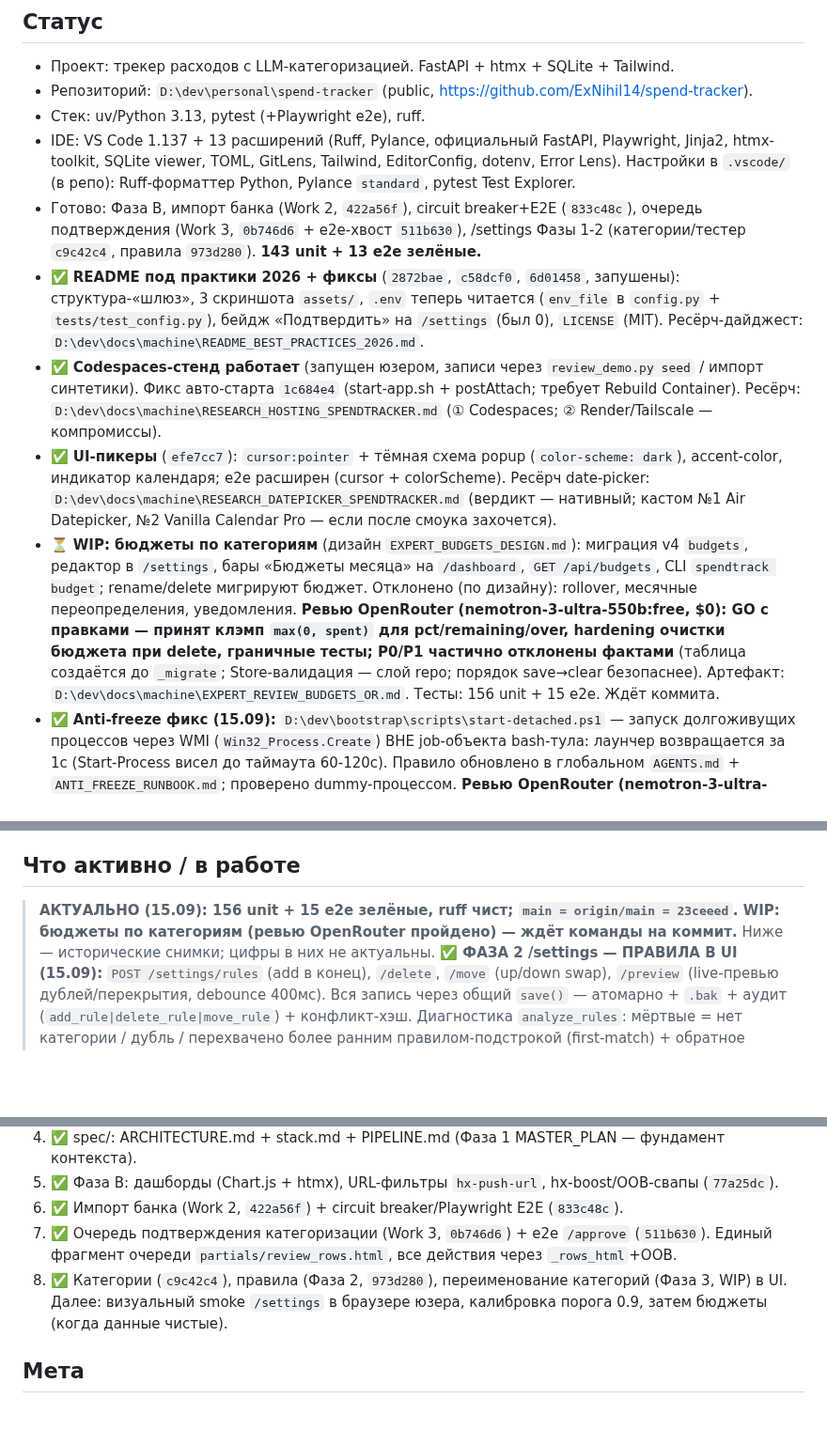
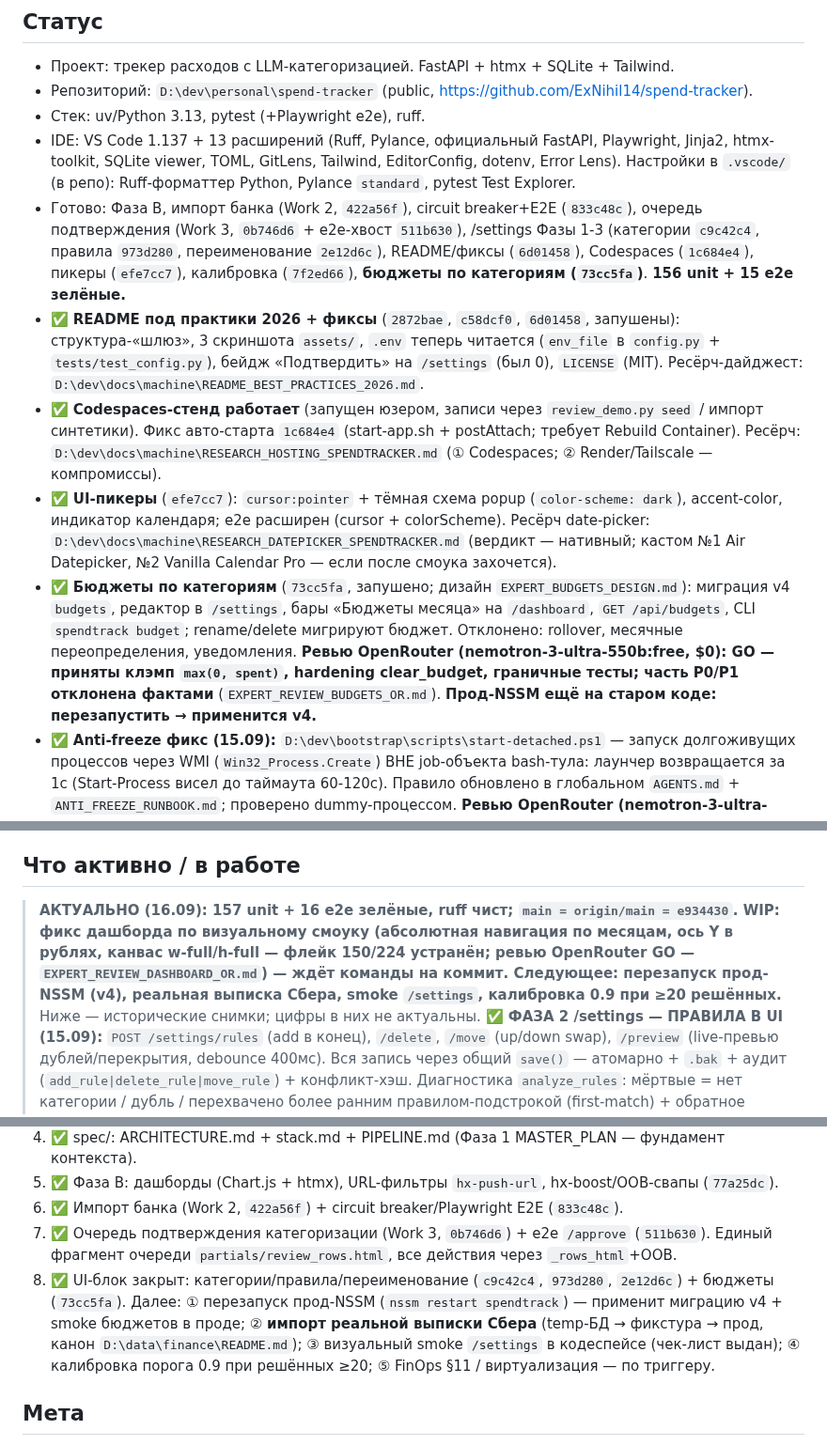
Before and after one commit to ExNihil14/spend-tracker, a Markdown page: continue.md, 3 parts joined by grey strips. Shown at 94% size. Drawn GitHub-style; blank space fills up the shorter version.

```diff
--- a/continue.md
+++ b/continue.md
@@ -9,8 +9,9 @@
 - Стек: uv/Python 3.13, pytest (+Playwright e2e), ruff.
 - IDE: VS Code 1.137 + 13 расширений (Ruff, Pylance, официальный FastAPI, Playwright, Jinja2, htmx-toolkit, SQLite viewer, TOML, GitLens, Tailwind, EditorConfig, dotenv, Error Lens). Настройки в `.vscode/` (в репо): Ruff-форматтер Python, Pylance `standard`, pytest Test Explorer.
 - Готово: Фаза B, импорт банка (Work 2, `422a56f`), circuit breaker+E2E (`833c48c`),
-  очередь подтверждения (Work 3, `0b746d6` + e2e-хвост `511b630`), /settings Фазы 1-2 (категории/тестер `c9c42c4`,
-  правила `973d280`). **143 unit + 13 e2e зелёные.**
+  очередь подтверждения (Work 3, `0b746d6` + e2e-хвост `511b630`), /settings Фазы 1-3 (категории `c9c42c4`,
+  правила `973d280`, переименование `2e12d6c`), README/фиксы (`6d01458`), Codespaces (`1c684e4`), пикеры (`efe7cc7`),
+  калибровка (`7f2ed66`), **бюджеты по категориям (`73cc5fa`)**. **156 unit + 15 e2e зелёные.**
 - ✅ **README под практики 2026 + фиксы** (`2872bae`, `c58dcf0`, `6d01458`, запушены): структура-«шлюз», 3 скриншота
   `assets/`, `.env` теперь читается (`env_file` в `config.py` + `tests/test_config.py`), бейдж «Подтвердить» на
   `/settings` (был 0), `LICENSE` (MIT). Ресёрч-дайджест: `D:\dev\docs\machine\README_BEST_PRACTICES_2026.md`.
@@ -20,12 +21,12 @@
 - ✅ **UI-пикеры** (`efe7cc7`): `cursor:pointer` + тёмная схема popup (`color-scheme: dark`), accent-color, индикатор
   календаря; e2e расширен (cursor + colorScheme). Ресёрч date-picker: `D:\dev\docs\machine\RESEARCH_DATEPICKER_SPENDTRACKER.md`
   (вердикт — нативный; кастом №1 Air Datepicker, №2 Vanilla Calendar Pro — если после смоука захочется).
-- ⏳ **WIP: бюджеты по категориям** (дизайн `EXPERT_BUDGETS_DESIGN.md`): миграция v4 `budgets`, редактор в `/settings`,
-  бары «Бюджеты месяца» на `/dashboard`, `GET /api/budgets`, CLI `spendtrack budget`; rename/delete мигрируют бюджет.
-  Отклонено (по дизайну): rollover, месячные переопределения, уведомления. **Ревью OpenRouter (nemotron-3-ultra-550b:free, $0):
-  GO с правками — принят клэмп `max(0, spent)` для pct/remaining/over, hardening очистки бюджета при delete, граничные
-  тесты; P0/P1 частично отклонены фактами** (таблица создаётся до `_migrate`; Store-валидация — слой repo; порядок
-  save→clear безопаснее). Артефакт: `D:\dev\docs\machine\EXPERT_REVIEW_BUDGETS_OR.md`. Тесты: 156 unit + 15 e2e. Ждёт коммита.
+- ✅ **Бюджеты по категориям** (`73cc5fa`, запушено; дизайн `EXPERT_BUDGETS_DESIGN.md`): миграция v4 `budgets`,
+  редактор в `/settings`, бары «Бюджеты месяца» на `/dashboard`, `GET /api/budgets`, CLI `spendtrack budget`;
+  rename/delete мигрируют бюджет. Отклонено: rollover, месячные переопределения, уведомления.
+  **Ревью OpenRouter (nemotron-3-ultra-550b:free, $0): GO — приняты клэмп `max(0, spent)`, hardening clear_budget,
+  граничные тесты; часть P0/P1 отклонена фактами** (`EXPERT_REVIEW_BUDGETS_OR.md`).
+  **Прод-NSSM ещё на старом коде: перезапустить → применится v4.**
 - ✅ **Anti-freeze фикс (15.09):** `D:\dev\bootstrap\scripts\start-detached.ps1` — запуск долгоживущих процессов
   через WMI (`Win32_Process.Create`) ВНЕ job-объекта bash-тула: лаунчер возвращается за 1с (Start-Process висел
   до таймаута 60-120с). Правило обновлено в глобальном `AGENTS.md` + `ANTI_FREEZE_RUNBOOK.md`; проверено dummy-процессом.
@@ -74,7 +75,7 @@
 - ✅ **Защита main на GitHub**: force-push запрещён, deletions запрещены, required_linear_history (только --ff-only), enforce_admins=true. PR-ритуал не обязателен для solo (см. отчёт, п.9).
 
 ## Что активно / в работе
-> **АКТУАЛЬНО (15.09): 156 unit + 15 e2e зелёные, ruff чист; `main = origin/main = 23ceeed`. WIP: бюджеты по категориям (ревью OpenRouter пройдено) — ждёт команды на коммит.** Ниже — исторические снимки; цифры в них не актуальны.
+> **АКТУАЛЬНО (16.09): 157 unit + 16 e2e зелёные, ruff чист; `main = origin/main = e934430`. WIP: фикс дашборда по визуальному смоуку (абсолютная навигация по месяцам, ось Y в рублях, канвас w-full/h-full — флейк 150/224 устранён; ревью OpenRouter GO — `EXPERT_REVIEW_DASHBOARD_OR.md`) — ждёт команды на коммит. Следующее: перезапуск прод-NSSM (v4), реальная выписка Сбера, smoke `/settings`, калибровка 0.9 при ≥20 решённых.** Ниже — исторические снимки; цифры в них не актуальны.
 > **✅ ФАЗА 2 /settings — ПРАВИЛА В UI (15.09):** `POST /settings/rules` (add в конец), `/delete`, `/move` (up/down swap),
 > `/preview` (live-превью дублей/перекрытия, debounce 400мс). Вся запись через общий `save()` — атомарно + `.bak` + аудит
 > (`add_rule|delete_rule|move_rule`) + конфликт-хэш. Диагностика `analyze_rules`: мёртвые = нет категории / дубль /
@@ -128,8 +129,11 @@
 6. ✅ Импорт банка (Work 2, `422a56f`) + circuit breaker/Playwright E2E (`833c48c`).
 7. ✅ Очередь подтверждения категоризации (Work 3, `0b746d6`) + e2e `/approve` (`511b630`).
    Единый фрагмент очереди `partials/review_rows.html`, все действия через `_rows_html`+OOB.
-8. ✅ Категории (`c9c42c4`), правила (Фаза 2, `973d280`), переименование категорий (Фаза 3, WIP) в UI.
-   Далее: визуальный smoke `/settings` в браузере юзера, калибровка порога 0.9, затем бюджеты (когда данные чистые).
+8. ✅ UI-блок закрыт: категории/правила/переименование (`c9c42c4`, `973d280`, `2e12d6c`) + бюджеты (`73cc5fa`).
+   Далее: ① перезапуск прод-NSSM (`nssm restart spendtrack`) — применит миграцию v4 + smoke бюджетов в проде;
+   ② **импорт реальной выписки Сбера** (temp-БД → фикстура → прод, канон `D:\data\finance\README.md`); ③ визуальный
+   smoke `/settings` в кодеспейсе (чек-лист выдан); ④ калибровка порога 0.9 при решённых ≥20; ⑤ FinOps §11 /
+   виртуализация — по триггеру.
 
 ## Мета
 - Возврат к работе: просто прочитай эти файлы: AGENTS.md (команды), CONTEXT.md (словарь),
```
